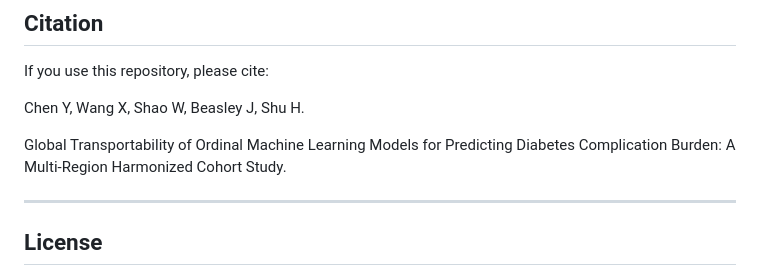
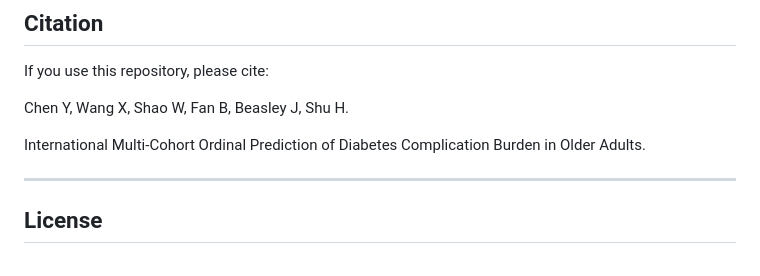
Before and after one commit to Angie-Chen2003/ordinal-diabetes-burden-prediction, a Markdown page: README.md, the part around the change. Drawn GitHub-style.

Commit message:
Update citation details in README.md

```diff
--- a/README.md
+++ b/README.md
@@ -480,9 +480,9 @@ All analyses were conducted using fixed random seeds whenever applicable. The an
 
 If you use this repository, please cite:
 
-Chen Y, Wang X, Shao W, Beasley J, Shu H.
+Chen Y, Wang X, Shao W, Fan B, Beasley J, Shu H.
 
-Global Transportability of Ordinal Machine Learning Models for Predicting Diabetes Complication Burden: A Multi-Region Harmonized Cohort Study.
+International Multi-Cohort Ordinal Prediction of Diabetes Complication Burden in Older Adults.
 
 ---
 
```
